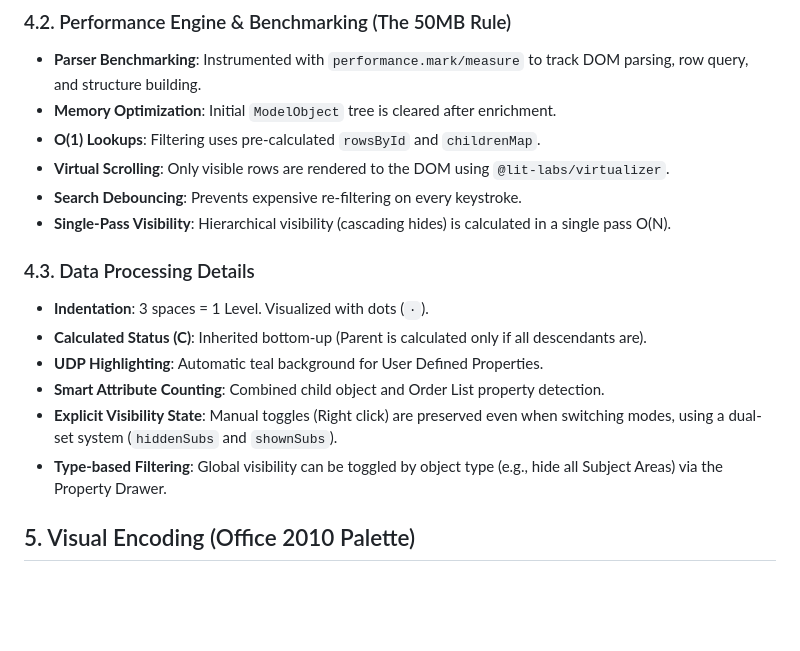
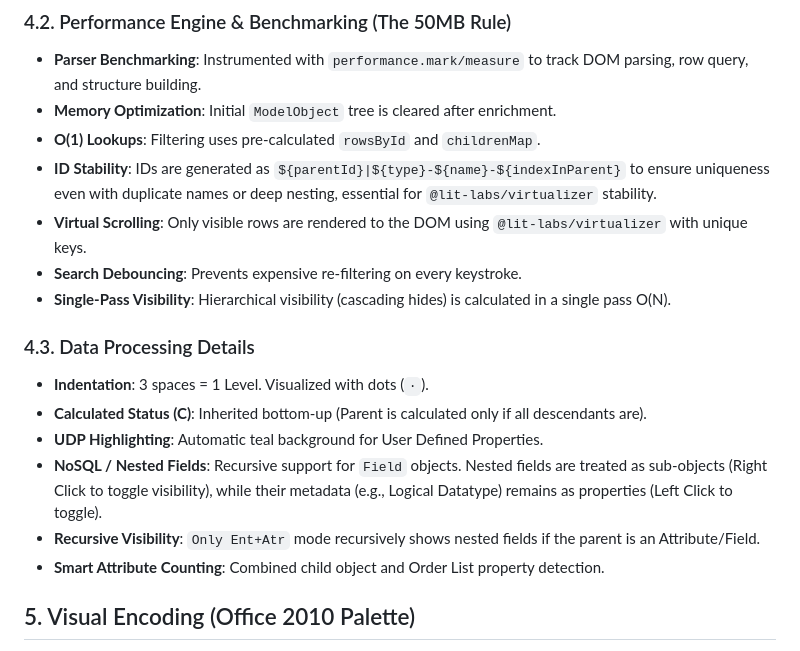
Before and after one commit to TagoDR/erwin-comparison-formating, a Markdown page: AGENTS.md, the part around the change. Drawn GitHub-style; blank space fills up the shorter version.

Commit message:
Documentation

```diff
--- a/AGENTS.md
+++ b/AGENTS.md
@@ -50,7 +50,8 @@ The project delivers three primary outputs:
 - **Parser Benchmarking**: Instrumented with `performance.mark/measure` to track DOM parsing, row query, and structure building.
 - **Memory Optimization**: Initial `ModelObject` tree is cleared after enrichment.
 - **O(1) Lookups**: Filtering uses pre-calculated `rowsById` and `childrenMap`.
-- **Virtual Scrolling**: Only visible rows are rendered to the DOM using `@lit-labs/virtualizer`.
+- **ID Stability**: IDs are generated as `${parentId}|${type}-${name}-${indexInParent}` to ensure uniqueness even with duplicate names or deep nesting, essential for `@lit-labs/virtualizer` stability.
+- **Virtual Scrolling**: Only visible rows are rendered to the DOM using `@lit-labs/virtualizer` with unique keys.
 - **Search Debouncing**: Prevents expensive re-filtering on every keystroke.
 - **Single-Pass Visibility**: Hierarchical visibility (cascading hides) is calculated in a single pass O(N).
 
@@ -58,9 +59,9 @@ The project delivers three primary outputs:
 - **Indentation**: 3 spaces = 1 Level. Visualized with dots (`·`).
 - **Calculated Status (C)**: Inherited bottom-up (Parent is calculated only if all descendants are).
 - **UDP Highlighting**: Automatic teal background for User Defined Properties.
+- **NoSQL / Nested Fields**: Recursive support for `Field` objects. Nested fields are treated as sub-objects (Right Click to toggle visibility), while their metadata (e.g., Logical Datatype) remains as properties (Left Click to toggle).
+- **Recursive Visibility**: `Only Ent+Atr` mode recursively shows nested fields if the parent is an Attribute/Field.
 - **Smart Attribute Counting**: Combined child object and Order List property detection.
-- **Explicit Visibility State**: Manual toggles (Right click) are preserved even when switching modes, using a dual-set system (`hiddenSubs` and `shownSubs`).
-- **Type-based Filtering**: Global visibility can be toggled by object type (e.g., hide all Subject Areas) via the Property Drawer.
 
 ## 5. Visual Encoding (Office 2010 Palette)
 
```
Also changed, not shown: README.md (+3 -0 lines).
